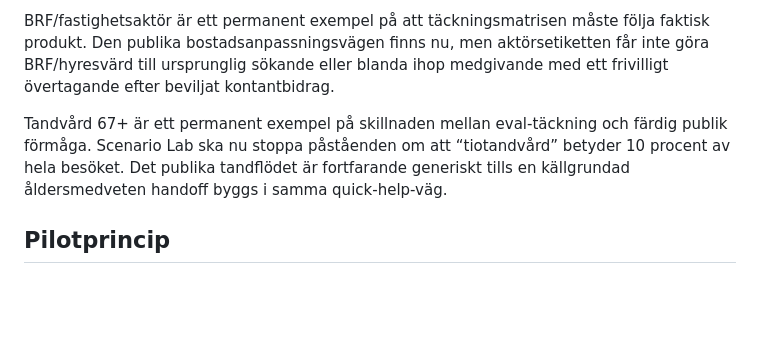
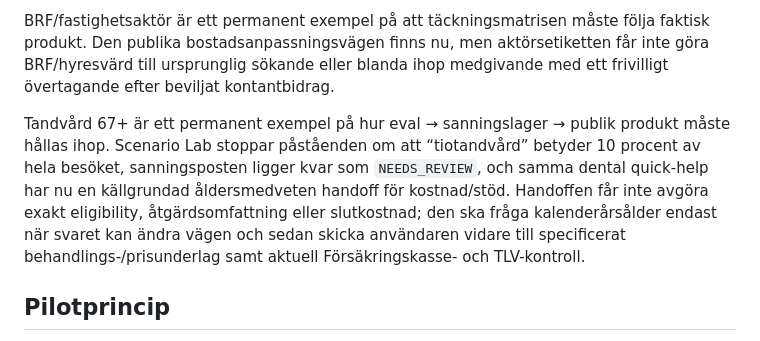
Before and after one commit to hvsamanyousif-prog/stodassistenten-pilot, a Markdown page: docs/PILOT_COVERAGE_MATRIX.md, the part around one of its changes. Rendered like a GitHub page; blank space fills up the shorter version.

Commit message:
Coverage: reconcile older-person dental 67+ public handoff

```diff
--- a/docs/PILOT_COVERAGE_MATRIX.md
+++ b/docs/PILOT_COVERAGE_MATRIX.md
@@ -63,7 +63,7 @@ VAB 12+ behandlas separat i Scenario Lab eftersom ålder, särskilt vård-/tills
 
 BRF/fastighetsaktör är ett permanent exempel på att täckningsmatrisen måste följa faktisk produkt. Den publika bostadsanpassningsvägen finns nu, men aktörsetiketten får inte göra BRF/hyresvärd till ursprunglig sökande eller blanda ihop medgivande med ett frivilligt övertagande efter beviljat kontantbidrag.
 
-Tandvård 67+ är ett permanent exempel på skillnaden mellan eval-täckning och färdig publik förmåga. Scenario Lab ska nu stoppa påståenden om att “tiotandvård” betyder 10 procent av hela besöket. Det publika tandflödet är fortfarande generiskt tills en källgrundad åldersmedveten handoff byggs i samma quick-help-väg.
+Tandvård 67+ är ett permanent exempel på hur eval → sanningslager → publik produkt måste hållas ihop. Scenario Lab stoppar påståenden om att “tiotandvård” betyder 10 procent av hela besöket, sanningsposten ligger kvar som `NEEDS_REVIEW`, och samma dental quick-help har nu en källgrundad åldersmedveten handoff för kostnad/stöd. Handoffen får inte avgöra exakt eligibility, åtgärdsomfattning eller slutkostnad; den ska fråga kalenderårsålder endast när svaret kan ändra vägen och sedan skicka användaren vidare till specificerat behandlings-/prisunderlag samt aktuell Försäkringskasse- och TLV-kontroll.
 
 ## Pilotprincip
 
```
Also changed, not shown: other parts of docs/PILOT_COVERAGE_MATRIX.md (+1 -1 lines).
